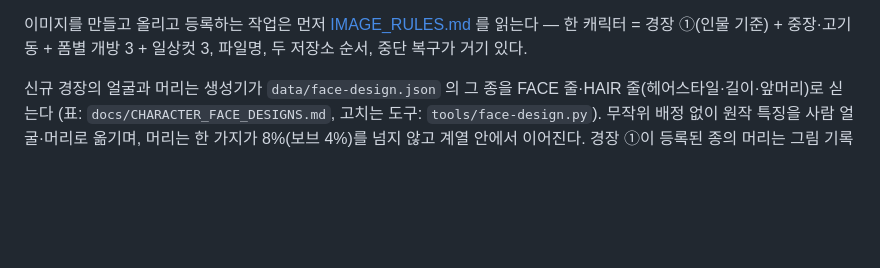
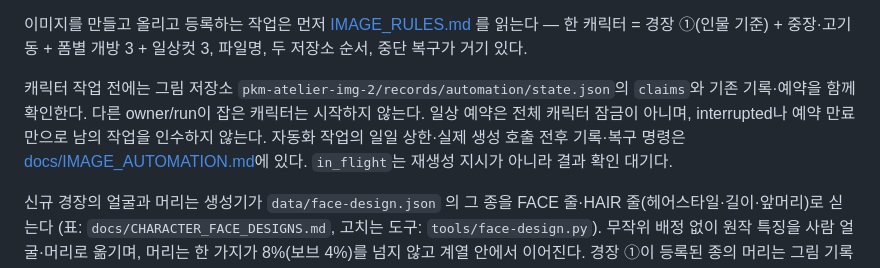
Before and after one commit to polos0117/pkm-atelier, a Markdown page: AGENTS.md, the part around the change. Drawn GitHub-style; blank space fills up the shorter version.

```diff
--- a/AGENTS.md
+++ b/AGENTS.md
@@ -56,6 +56,9 @@
 이미지를 만들고 올리고 등록하는 작업은 먼저 [IMAGE_RULES.md](IMAGE_RULES.md) 를 읽는다 —
 한 캐릭터 = 경장 ①(인물 기준) + 중장·고기동 + 폼별 개방 3 + 일상컷 3, 파일명, 두 저장소 순서,
 중단 복구가 거기 있다.
+
+캐릭터 작업 전에는 그림 저장소 `pkm-atelier-img-2/records/automation/state.json`의 `claims`와 기존 기록·예약을 함께 확인한다. 다른 owner/run이 잡은 캐릭터는 시작하지 않는다. 일상 예약은 전체 캐릭터 잠금이 아니며, interrupted나 예약 만료만으로 남의 작업을 인수하지 않는다. 자동화 작업의 일일 상한·실제 생성 호출 전후 기록·복구 명령은 [docs/IMAGE_AUTOMATION.md](docs/IMAGE_AUTOMATION.md)에 있다. `in_flight`는 재생성 지시가 아니라 결과 확인 대기다.
+
 
 신규 경장의 얼굴과 머리는 생성기가 `data/face-design.json` 의 그 종을 FACE 줄·HAIR 줄(헤어스타일·길이·앞머리)로 싣는다
 (표: `docs/CHARACTER_FACE_DESIGNS.md`, 고치는 도구: `tools/face-design.py`). 무작위 배정 없이 원작 특징을 사람 얼굴·머리로 옮기며,
```
Also changed, not shown: docs/PATCH.md (+11 -0 lines).
